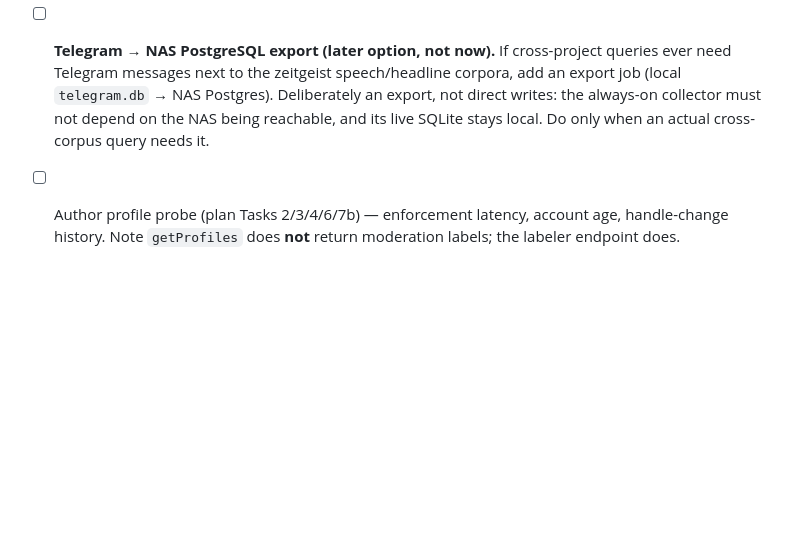
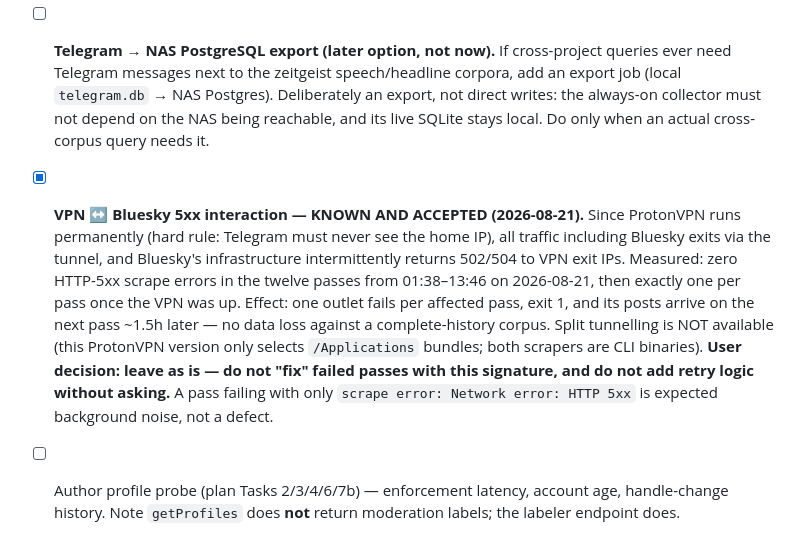
Before and after one commit to kzahedi/BlueX, a Markdown page: TODO.md, the part around the change. Drawn GitHub-style; blank space fills up the shorter version.

Commit message:
docs(todo): record accepted VPN/Bluesky 5xx interaction and the decision not to fix it
Co-Authored-By: Claude Fable 5 <noreply@anthropic.com>

```diff
--- a/TODO.md
+++ b/TODO.md
@@ -238,6 +238,19 @@ counter-speech: human annotation from scratch, or drop the third research target
       add an export job (local `telegram.db` → NAS Postgres). Deliberately an export, not
       direct writes: the always-on collector must not depend on the NAS being reachable,
       and its live SQLite stays local. Do only when an actual cross-corpus query needs it.
+- [x] **VPN ↔ Bluesky 5xx interaction — KNOWN AND ACCEPTED (2026-08-21).** Since
+      ProtonVPN runs permanently (hard rule: Telegram must never see the home IP), all
+      traffic including Bluesky exits via the tunnel, and Bluesky's infrastructure
+      intermittently returns 502/504 to VPN exit IPs. Measured: zero HTTP-5xx scrape
+      errors in the twelve passes from 01:38–13:46 on 2026-08-21, then exactly one per
+      pass once the VPN was up. Effect: one outlet fails per affected pass, exit 1, and
+      its posts arrive on the next pass ~1.5h later — no data loss against a
+      complete-history corpus. Split tunnelling is NOT available (this ProtonVPN version
+      only selects `/Applications` bundles; both scrapers are CLI binaries). **User
+      decision: leave as is — do not "fix" failed passes with this signature, and do not
+      add retry logic without asking.** A pass failing with only
+      `scrape error: Network error: HTTP 5xx` is expected background noise, not a defect.
+
 - [ ] Author profile probe (plan Tasks 2/3/4/6/7b) — enforcement latency, account age,
       handle-change history. Note `getProfiles` does **not** return moderation labels; the
       labeler endpoint does.
```
